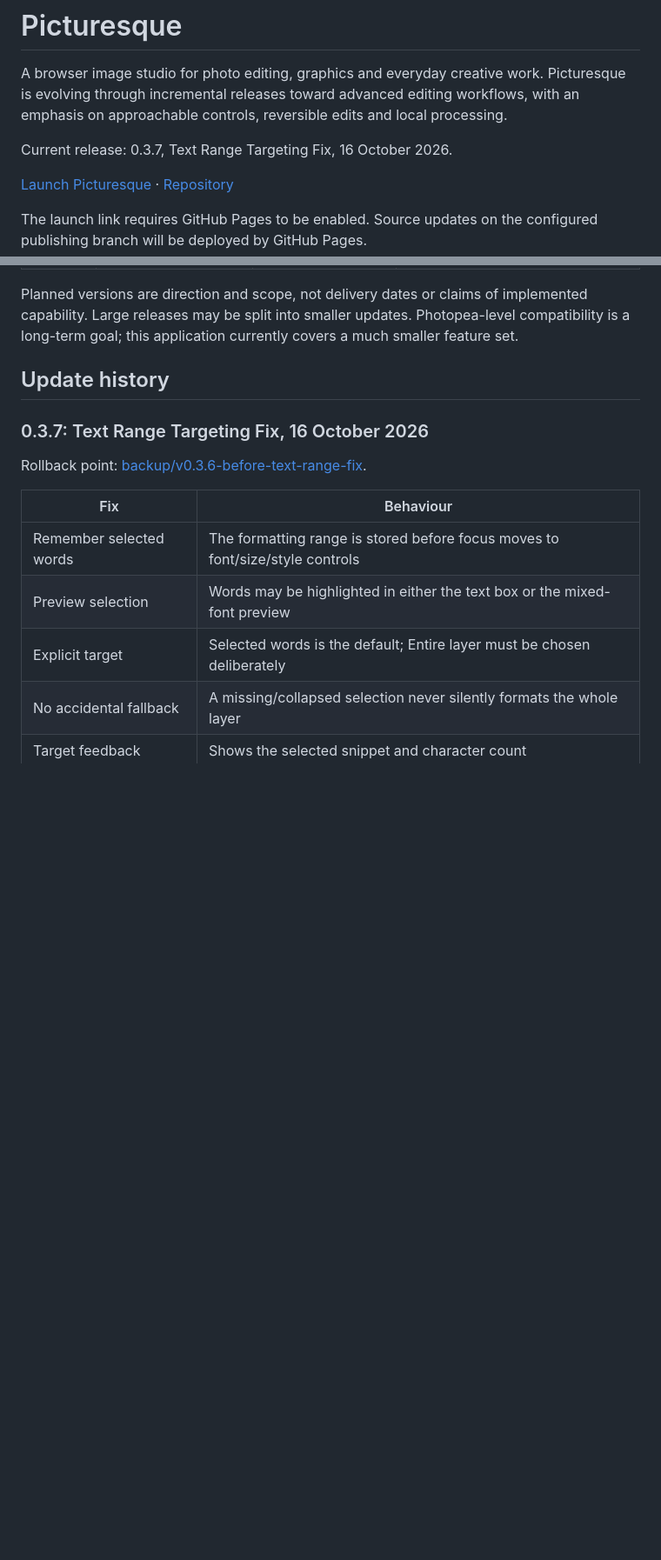
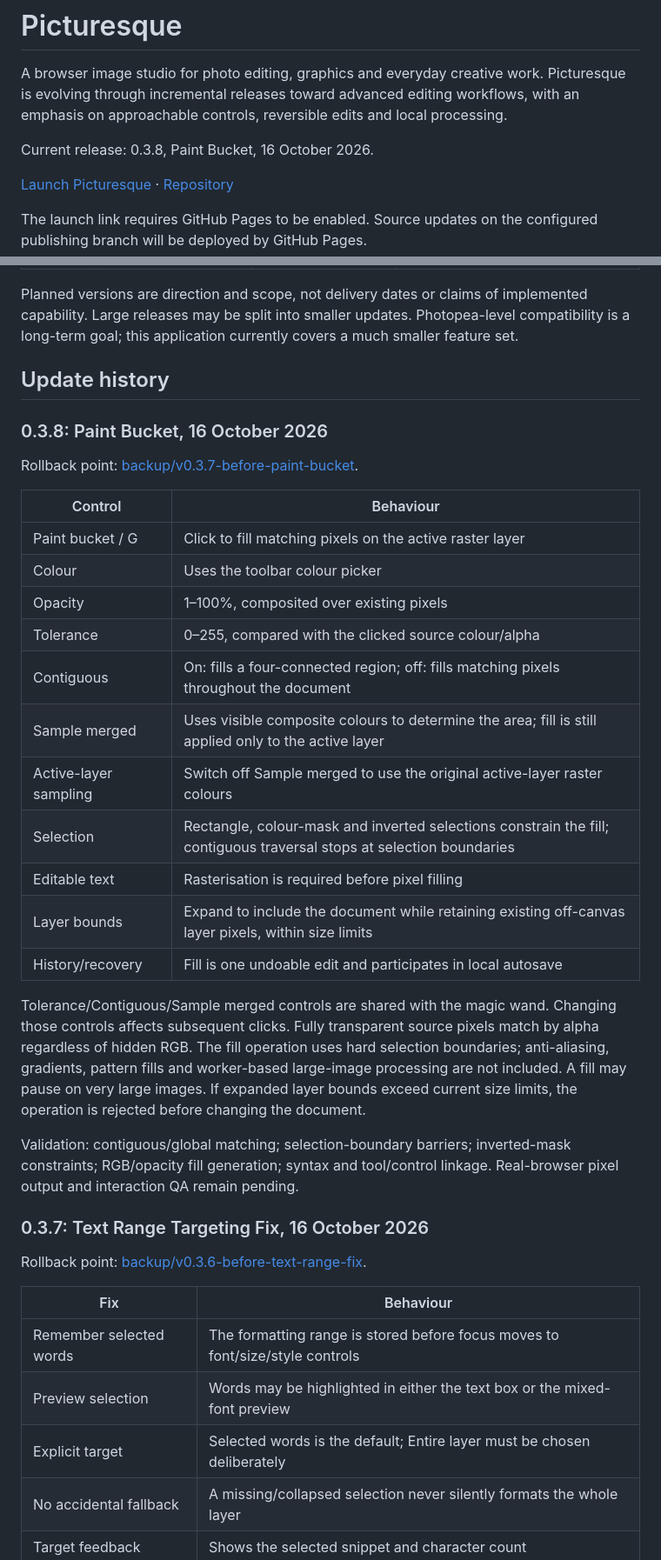
Before and after one commit to Averydimbulb79/Picturesque, a Markdown page: README.md, 2 parts joined by grey strips. Shown at 87% size. Rendered like a GitHub page; blank space fills up the shorter version.

Commit message:
Document paint bucket controls, limits and rollback

```diff
--- a/README.md
+++ b/README.md
@@ -2,7 +2,7 @@
 
 A browser image studio for photo editing, graphics and everyday creative work. Picturesque is evolving through incremental releases toward advanced editing workflows, with an emphasis on approachable controls, reversible edits and local processing.
 
-Current release: 0.3.7, Text Range Targeting Fix, 16 October 2026.
+Current release: 0.3.8, Paint Bucket, 16 October 2026.
 
 [Launch Picturesque](https://averydimbulb79.github.io/Picturesque/) · [Repository](https://github.com/Averydimbulb79/Picturesque)
 
@@ -36,6 +37,29 @@ The launch link requires GitHub Pages to be enabled. Source updates on the confi
 Planned versions are direction and scope, not delivery dates or claims of implemented capability. Large releases may be split into smaller updates. Photopea-level compatibility is a long-term goal; this application currently covers a much smaller feature set.
 
 ## Update history
+
+### 0.3.8: Paint Bucket, 16 October 2026
+
+Rollback point: [backup/v0.3.7-before-paint-bucket](https://github.com/Averydimbulb79/Picturesque/tree/backup/v0.3.7-before-paint-bucket).
+
+| Control | Behaviour |
+|---|---|
+| Paint bucket / G | Click to fill matching pixels on the active raster layer |
+| Colour | Uses the toolbar colour picker |
+| Opacity | 1–100%, composited over existing pixels |
+| Tolerance | 0–255, compared with the clicked source colour/alpha |
+| Contiguous | On: fills a four-connected region; off: fills matching pixels throughout the document |
+| Sample merged | Uses visible composite colours to determine the area; fill is still applied only to the active layer |
+| Active-layer sampling | Switch off Sample merged to use the original active-layer raster colours |
+| Selection | Rectangle, colour-mask and inverted selections constrain the fill; contiguous traversal stops at selection boundaries |
+| Editable text | Rasterisation is required before pixel filling |
+| Layer bounds | Expand to include the document while retaining existing off-canvas layer pixels, within size limits |
+| History/recovery | Fill is one undoable edit and participates in local autosave |
+
+Tolerance/Contiguous/Sample merged controls are shared with the magic wand. Changing those controls affects subsequent clicks. Fully transparent source pixels match by alpha regardless of hidden RGB. The fill operation uses hard selection boundaries; anti-aliasing, gradients, pattern fills and worker-based large-image processing are not included. A fill may pause on very large images. If expanded layer bounds exceed current size limits, the operation is rejected before changing the document.
+
+Validation: contiguous/global matching; selection-boundary barriers; inverted-mask constraints; RGB/opacity fill generation; syntax and tool/control linkage. Real-browser pixel output and interaction QA remain pending.
+
 
 ### 0.3.7: Text Range Targeting Fix, 16 October 2026
 
```
Also changed, not shown: other parts of README.md (+3 -1 lines).
